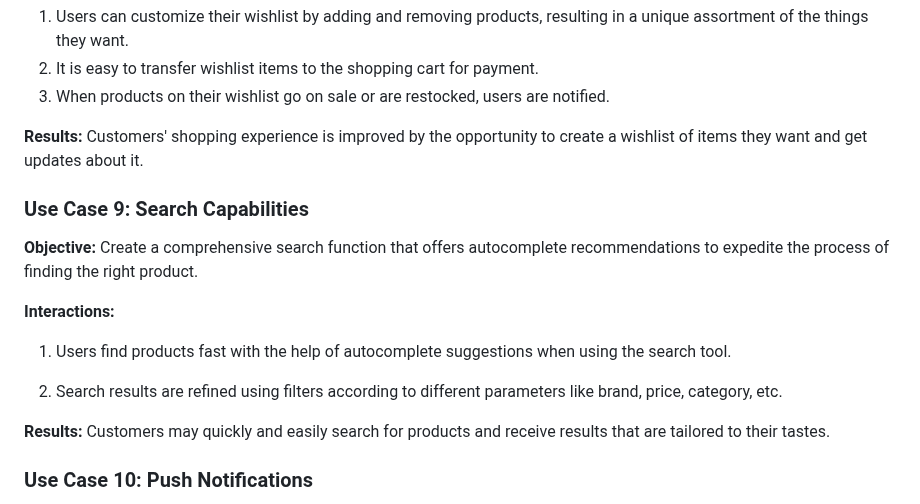
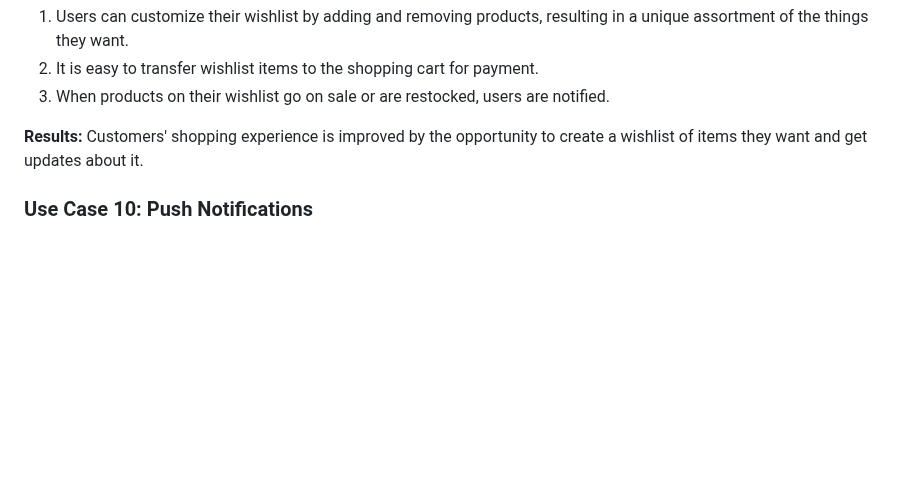
Before and after one commit to Udaykir02/GDP_Group-3, a Markdown page: UseCases.md, the part around the change. Drawn GitHub-style; blank space fills up the shorter version.

```diff
--- a/UseCases.md
+++ b/UseCases.md
@@ -86,17 +86,7 @@
 **Results:** Customers' shopping experience is improved by the opportunity to create a wishlist of items they want and get updates about it.
 
 
-### Use Case 9: Search Capabilities
 
-**Objective:** Create a comprehensive search function that offers autocomplete recommendations to expedite the process of finding the right product.
-
-**Interactions:**
-
-1. Users find products fast with the help of autocomplete suggestions when using the search tool.
-
-2. Search results are refined using filters according to different parameters like brand, price, category, etc.
-
-**Results:** Customers may quickly and easily search for products and receive results that are tailored to their tastes.
 
 ### Use Case 10: Push Notifications
 
```
